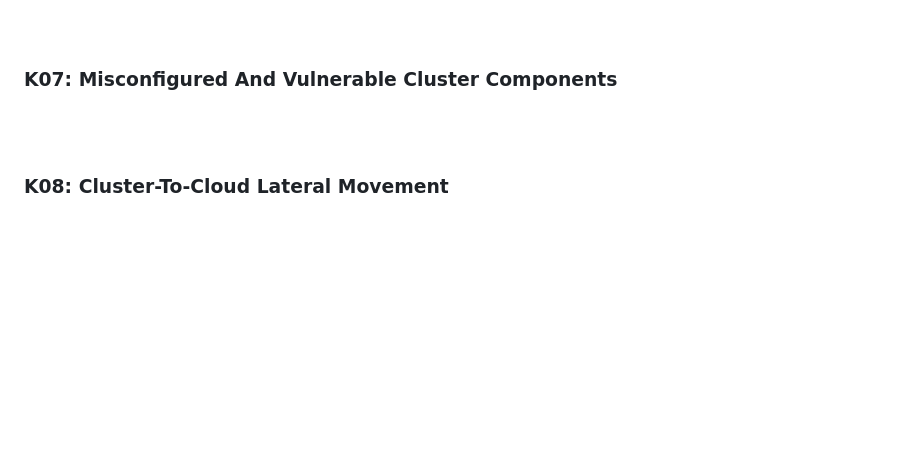
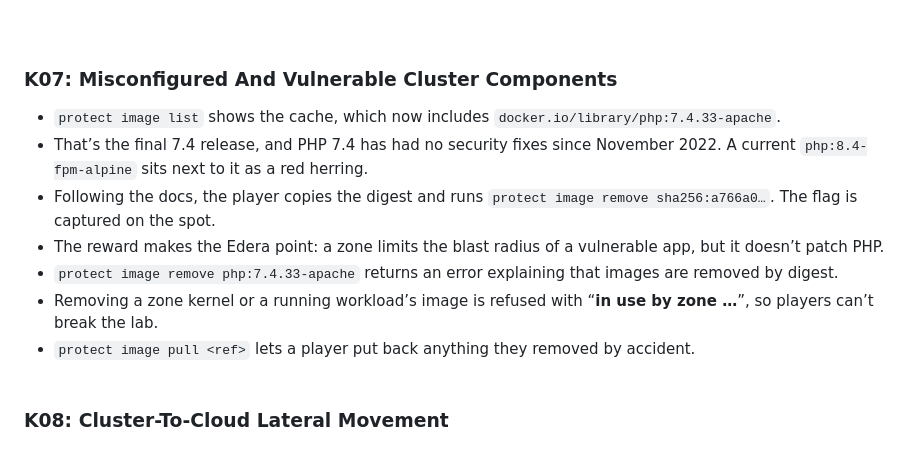
Before and after one commit to ndouglas-edera/ctf-challenge-2, a Markdown page: README.md, the part around the change. Rendered like a GitHub page; blank space fills up the shorter version.

````diff
--- a/README.md
+++ b/README.md
@@ -172,6 +172,13 @@ submit v1.30.2
 <br/><br/>
 
 ### K07: Misconfigured And Vulnerable Cluster Components
+- ```protect image list``` shows the cache, which now includes ```docker.io/library/php:7.4.33-apache```.
+- That’s the final 7.4 release, and PHP 7.4 has had no security fixes since November 2022. A current ```php:8.4-fpm-alpine``` sits next to it as a red herring.
+- Following the docs, the player copies the digest and runs ```protect image remove sha256:a766a0…```. The flag is captured on the spot.
+- The reward makes the Edera point: a zone limits the blast radius of a vulnerable app, but it doesn’t patch PHP.
+- ```protect image remove php:7.4.33-apache``` returns an error explaining that images are removed by digest.
+- Removing a zone kernel or a running workload’s image is refused with “**in use by zone …**”, so players can’t break the lab.
+- ```protect image pull <ref>``` lets a player put back anything they removed by accident.
 <br/><br/>
 
 ### K08: Cluster-To-Cloud Lateral Movement
````
